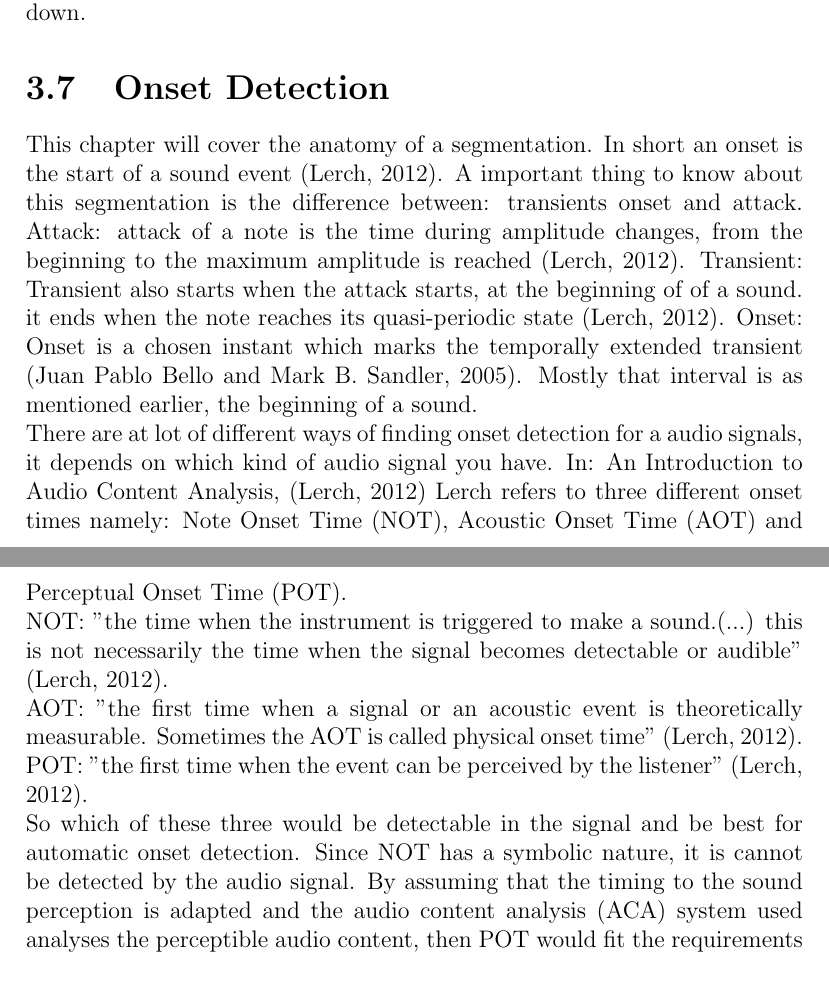
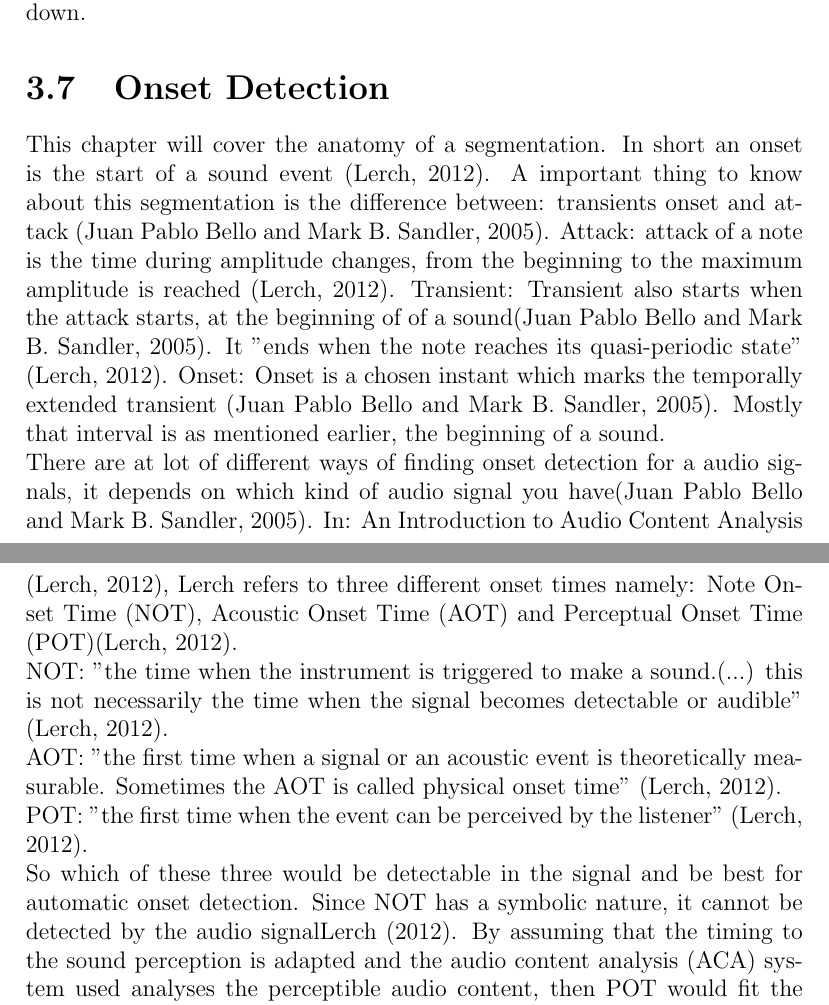
Before and after one commit to RasmusBlind/P4-Project-report-latex, a LaTeX thesis (Report/Header.tex, which reads Report/tex/onset_detection.tex): two parts of pages 22 and 23 of 43, joined at a grey line, cut so that both start at the same text. Compiled offline with pdfLaTeX.

Commit message:
corrections

```diff
--- a/Report/tex/onset_detection.tex
+++ b/Report/tex/onset_detection.tex
@@ -1,13 +1,13 @@
 \section{Onset Detection}
 This chapter  will cover the anatomy of a segmentation.
 In short an onset is the start of a sound event \citep{ACA}.
-A important thing to know about this segmentation is the difference between: transients onset and attack.
+A important thing to know about this segmentation is the difference between: transients onset and attack \citep{Bello2005}.
 Attack: attack of a note is the time during amplitude changes, from the beginning to the maximum amplitude is reached \citep{ACA}.
-Transient: Transient also starts when the attack starts, at the beginning of of a sound. it ends when the note reaches its quasi-periodic state \citep{ACA}.
+Transient: Transient also starts when the attack starts, at the beginning of of a sound\citep{Bello2005}. It "ends when the note reaches its quasi-periodic state" \citep{ACA}.
 Onset: Onset is a chosen instant which marks the temporally extended transient \citep{Bello2005}. Mostly that interval is as mentioned earlier, the beginning of a sound.
 \\
-There are at lot of different ways of finding onset detection for a audio signals, it depends on which kind of audio signal you have.
-In: An Introduction to Audio Content Analysis, \citep{ACA} Lerch refers to three different onset times namely: Note Onset Time (NOT), Acoustic Onset Time (AOT) and Perceptual Onset Time (POT).
+There are at lot of different ways of finding onset detection for a audio signals, it depends on which kind of audio signal you have\citep{Bello2005}.
+In: An Introduction to Audio Content Analysis \citep{ACA}, Lerch refers to three different onset times namely: Note Onset Time (NOT), Acoustic Onset Time (AOT) and Perceptual Onset Time (POT)\citep{ACA}.
 \\
 NOT: "the time when the instrument is triggered to make a sound.(...) this is not necessarily the time when the signal becomes detectable or audible" \citep{ACA}.
 \\
@@ -16,6 +16,6 @@ AOT: "the first time when a signal or an acoustic event is theoretically measura
 POT: "the first time when the event can be perceived by the
 listener" \citep{ACA}.
 \\
-So which of these three would be detectable in the signal and be best for automatic onset detection. Since NOT has a symbolic nature, it is cannot be detected by the audio signal. By assuming that the timing to the sound perception is adapted and the audio content analysis (ACA) system used analyses the perceptible audio content, then POT would fit the requirements best\cite{ACA}.
+So which of these three would be detectable in the signal and be best for automatic onset detection. Since NOT has a symbolic nature, it cannot be detected by the audio signal\cite{ACA}. By assuming that the timing to the sound perception is adapted and the audio content analysis (ACA) system used analyses the perceptible audio content, then POT would fit the requirements best\cite{ACA}.
 
 In our project we can use this segmentation to see which part of the audio file have sound, and where there is no sound.
```
